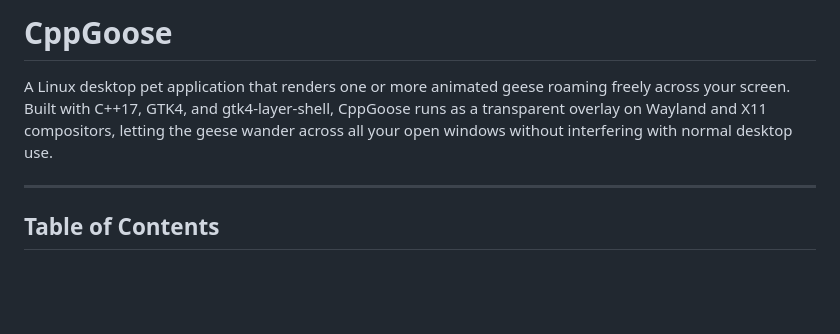
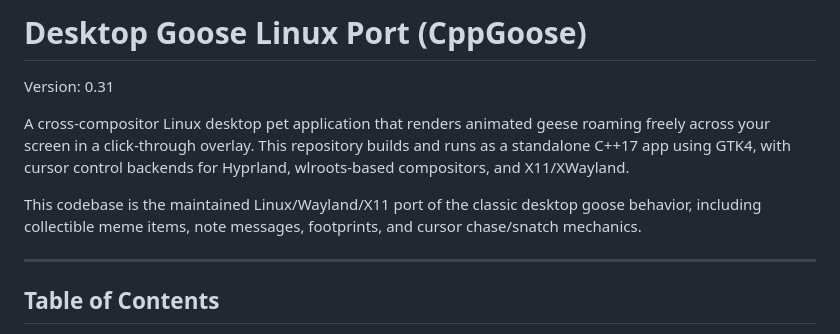
Before and after one commit to jeffthepineapple/desktop-goose-linux-port, a Markdown page: README.md, the part around the change. GitHub-like rendering; blank space fills up the shorter version.

Commit message:
Update README for Desktop Goose v0.31 project state

```diff
--- a/README.md
+++ b/README.md
@@ -1,6 +1,10 @@
-# CppGoose
+# Desktop Goose Linux Port (CppGoose)
 
-A Linux desktop pet application that renders one or more animated geese roaming freely across your screen. Built with C++17, GTK4, and gtk4-layer-shell, CppGoose runs as a transparent overlay on Wayland and X11 compositors, letting the geese wander across all your open windows without interfering with normal desktop use.
+Version: 0.31
+
+A cross-compositor Linux desktop pet application that renders animated geese roaming freely across your screen in a click-through overlay. This repository builds and runs as a standalone C++17 app using GTK4, with cursor control backends for Hyprland, wlroots-based compositors, and X11/XWayland.
+
+This codebase is the maintained Linux/Wayland/X11 port of the classic desktop goose behavior, including collectible meme items, note messages, footprints, and cursor chase/snatch mechanics.
 
 ---
 
```
